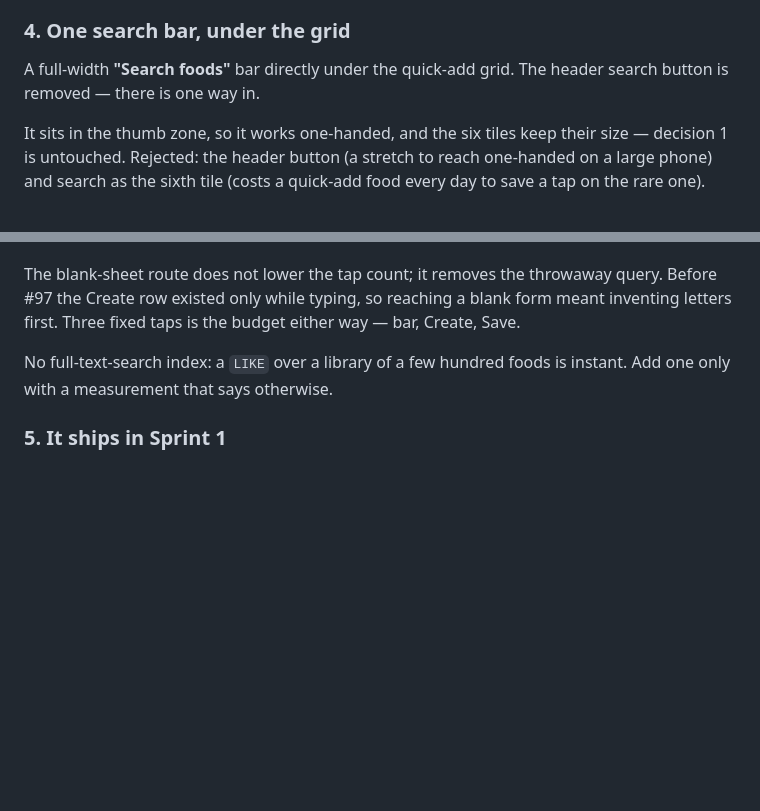
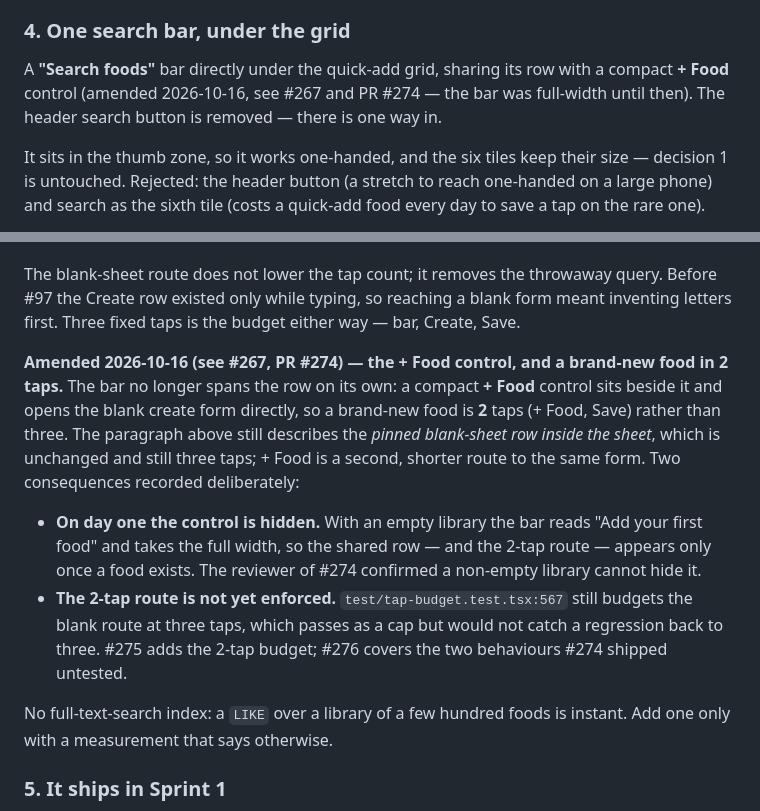
Before and after one commit to MichaelMorami/Workout-and-Nutrition-App, a Markdown page: docs/decisions.md, 2 parts joined by grey strips. Drawn GitHub-style; blank space fills up the shorter version.

Commit message:
docs: decision 4 records the + Food control and the 2-tap new-food route (issue #267) (#278)
PR #274 put the "Search foods" bar on a shared row with a compact + Food
control, which contradicted decision 4 on two counts: the bar is no longer
full-width, and a brand-new food is now 2 taps rather than the three the
decision's tap budget records.

Amends the decision rather than rewriting it: the pinned blank-sheet row
inside the sheet is unchanged and still three taps, so + Food is recorded as
a second, shorter route to the same form. Also records the day-one hidden
state and notes that #275 still has to enforce the 2-tap budget.

Co-authored-by: Michael M <MichaelM@certora.com>
Co-authored-by: Claude Opus 5 <noreply@anthropic.com>

```diff
--- a/docs/decisions.md
+++ b/docs/decisions.md
@@ -98,8 +98,9 @@ artboard showed a search. Left alone, Checkpoint 2 could only ever log six foods
 
 ### 4. One search bar, under the grid
 
-A full-width **"Search foods"** bar directly under the quick-add grid. The header search button is
-removed — there is one way in.
+A **"Search foods"** bar directly under the quick-add grid, sharing its row with a compact **+ Food**
+control (amended 2026-10-16, see #267 and PR #274 — the bar was full-width until then). The header
+search button is removed — there is one way in.
 
 It sits in the thumb zone, so it works one-handed, and the six tiles keep their size — decision 1 is
 untouched. Rejected: the header button (a stretch to reach one-handed on a large phone) and search as
@@ -125,6 +126,20 @@ the pinned blank-sheet row, the same **3** taps with *no query text at all* (ame
 The blank-sheet route does not lower the tap count; it removes the throwaway query. Before #97 the
 Create row existed only while typing, so reaching a blank form meant inventing letters first. Three
 fixed taps is the budget either way — bar, Create, Save.
+
+**Amended 2026-10-16 (see #267, PR #274) — the + Food control, and a brand-new food in 2 taps.**
+The bar no longer spans the row on its own: a compact **+ Food** control sits beside it and opens the
+blank create form directly, so a brand-new food is **2** taps (+ Food, Save) rather than three. The
+paragraph above still describes the *pinned blank-sheet row inside the sheet*, which is unchanged and
+still three taps; + Food is a second, shorter route to the same form. Two consequences recorded
+deliberately:
+
+- **On day one the control is hidden.** With an empty library the bar reads "Add your first food" and
+  takes the full width, so the shared row — and the 2-tap route — appears only once a food exists.
+  The reviewer of #274 confirmed a non-empty library cannot hide it.
+- **The 2-tap route is not yet enforced.** `test/tap-budget.test.tsx:567` still budgets the blank
+  route at three taps, which passes as a cap but would not catch a regression back to three. #275
+  adds the 2-tap budget; #276 covers the two behaviours #274 shipped untested.
 
 No full-text-search index: a `LIKE` over a library of a few hundred foods is instant. Add one only
 with a measurement that says otherwise.
```
